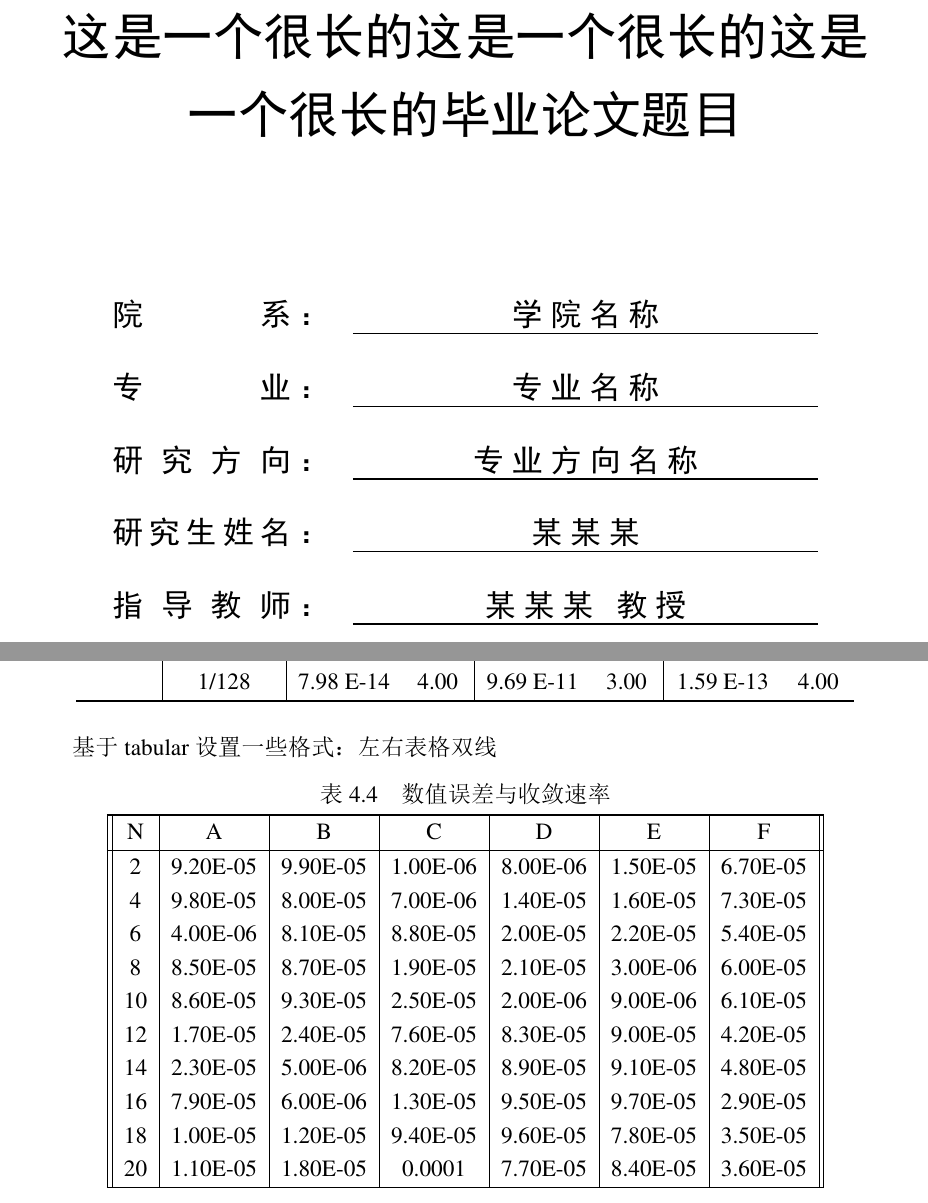
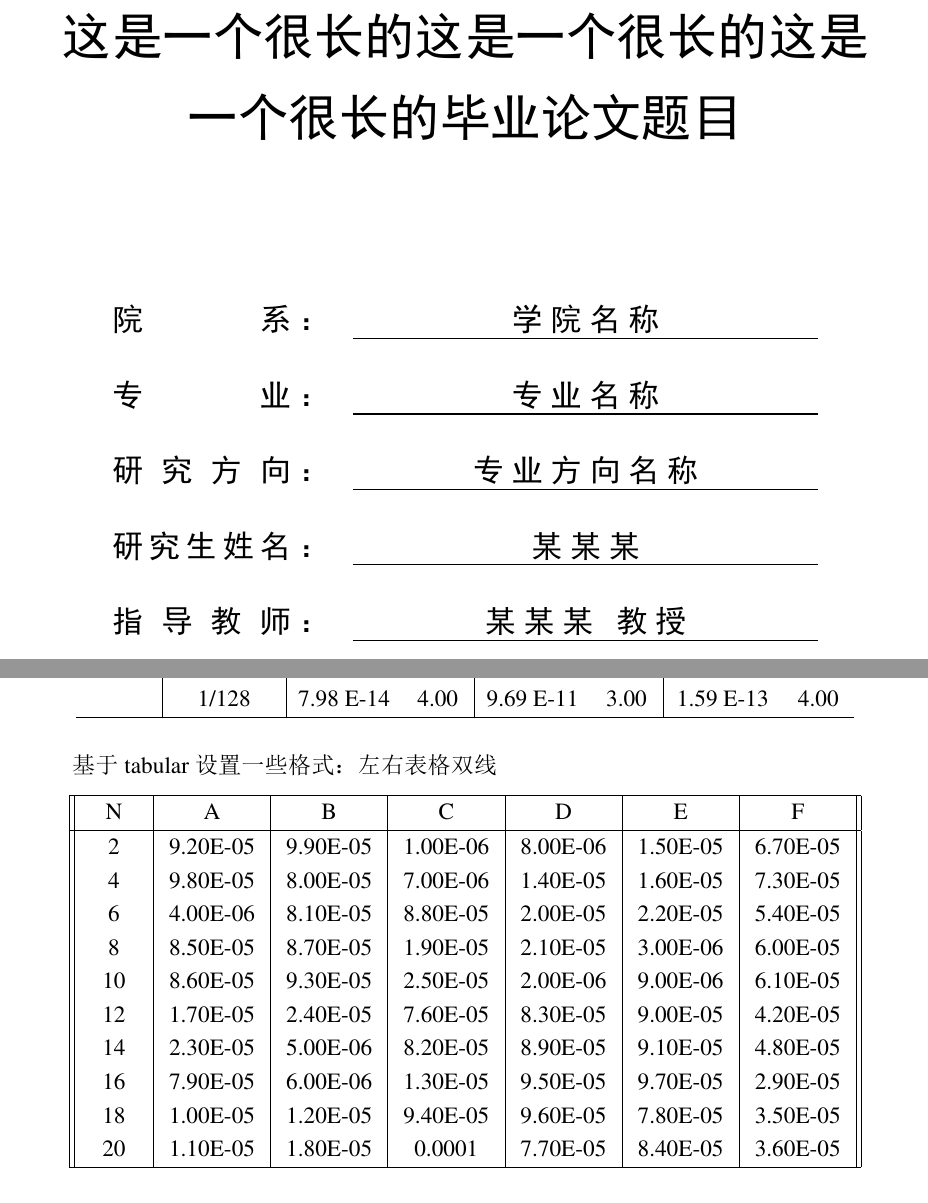
Before and after one commit to andy123t/shnuthesis, a LaTeX thesis (example.tex, which reads shnuthesis.cls): two parts of pages 1 and 13 of 21, joined at a grey line, cut so that both start at the same text. The pictures show the PDF file example.pdf that the author committed with the source.

Commit message:
fontsize

```diff
--- a/example.tex
+++ b/example.tex
@@ -348,12 +349,9 @@ L u=-\frac{\mathrm{d}^{2} u}{\mathrm{d} x^{2}}+\frac{\mathrm{d} u}{\mathrm{d} x}
 \centering
 \caption{数值误差与收敛速率}
 \renewcommand\arraystretch{1.2} %定义表格高度
-\makeatletter
-\def\hlinew#1{\noalign{\ifnum0=`}\fi\hrule \@height #1 \futurelet\reserved@a\@xhline}
-\makeatother
 \label{table1}
 \begin{tabular}{c|c|cc|cc|cc}
-\hlinew{0.9pt}  %定义表格宽度
+\Xhline{2\arrayrulewidth}
 degree &  step-size~$h$  & $L^2$-errors  &  order  & $H^1$-errors & order & $L^\infty$-errors  &  order \\
 \hline
    &  1/128     & 4.57 E-07    &2.00     & 2.27 E-04  &1.00          & 9.45 E-07   &1.99    \\
@@ -367,7 +365,7 @@ degree &  step-size~$h$  & $L^2$-errors  &  order  & $H^1$-errors & order & $L^\
    &  1/32      & 2.04 E-11    &4.00      & 6.20 E-09  &3.00           & 4.00 E-11   &3.97       \\
 3  &  1/64     & 1.28 E-12     &4.00     & 7.76 E-10  &3.00           & 2.52 E-12   &3.99       \\
    &  1/128     & 7.98 E-14     &4.00     & 9.69 E-11  &3.00           & 1.59 E-13   &4.00       \\
-\hlinew{0.9pt}
+\Xhline{2\arrayrulewidth}
 \end{tabular}
 \end{table}
 
@@ -376,18 +374,13 @@ degree &  step-size~$h$  & $L^2$-errors  &  order  & $H^1$-errors & order & $L^\
 
 \begin{table}[htp!]
 \centering
-%\small
-\centering
 \renewcommand\arraystretch{1.2} %定义表格高度
-\makeatletter
-\def\hlinew#1{\noalign{\ifnum0=`}\fi\hrule \@height #1 \futurelet\reserved@a\@xhline}
-\makeatother
-\caption{数值误差与收敛速率}
+% PLCR已经定义
 \label{table2}
-\begin{tabular}{||c|c|c|c|c|c|c||}
-\hlinew{0.9pt}  %定义表格宽度
+\begin{tabularx}{0.9\textwidth}{||P{1cm}|C|C|C|C|C|C||}
+\Xhline{2\arrayrulewidth}
 N  & A       & B    & C       & D      & E       & F   \\
-\hlinew{0.9pt}  %定义表格宽度
+\Xhline{2\arrayrulewidth}
 2  & 9.20E-05 & 9.90E-05 & 1.00E-06 & 8.00E-06 & 1.50E-05 & 6.70E-05 \\
 4  & 9.80E-05 & 8.00E-05 & 7.00E-06 & 1.40E-05 & 1.60E-05 & 7.30E-05 \\
 6  & 4.00E-06 & 8.10E-05 & 8.80E-05 & 2.00E-05 & 2.20E-05 & 5.40E-05 \\
@@ -398,8 +391,8 @@ N  & A       & B    & C       & D      & E       & F   \\
 16 & 7.90E-05 & 6.00E-06 & 1.30E-05 & 9.50E-05 & 9.70E-05 & 2.90E-05 \\
 18 & 1.00E-05 & 1.20E-05 & 9.40E-05 & 9.60E-05 & 7.80E-05 & 3.50E-05 \\
 20 & 1.10E-05 & 1.80E-05 & 0.0001   & 7.70E-05 & 8.40E-05 & 3.60E-05  \\
-\hlinew{0.9pt}  %定义表格宽度
-\end{tabular}
+\Xhline{2\arrayrulewidth}
+\end{tabularx}
 \end{table}
 
 
--- a/shnuthesis.cls
+++ b/shnuthesis.cls
@@ -219,6 +219,7 @@
 \newcolumntype{L}{X}
 \newcolumntype{C}{>{\centering \arraybackslash}X}
 \newcolumntype{R}{>{\raggedright \arraybackslash}X}
+\newcolumntype{P}[1]{>{\centering \arraybackslash}p{#1}}
 
 % ------------ 设置三线表格式 ------
 % \setlength{\heavyrulewidth}{1.5pt}
```
Also changed, not shown: example.pdf, example.tex (3 more changed lines), shnuthesis.cls (18 more changed lines).
